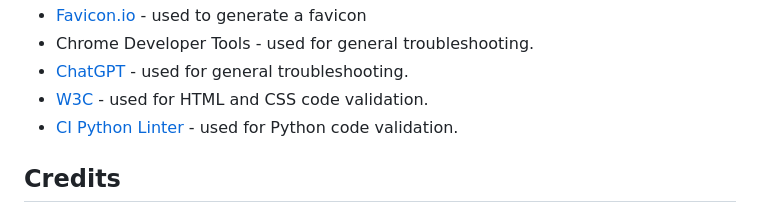
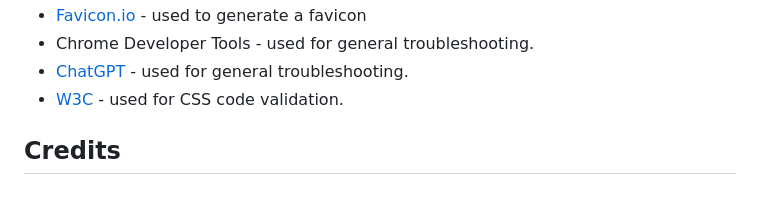
Before and after one commit to jillusc/Filmofiles, a Markdown page: README.md, the part around one of its changes. Drawn GitHub-style.

```diff
--- a/README.md
+++ b/README.md
@@ -316,8 +317,7 @@ iv) Verify and delete any existing Postgres database add-on to avoid unnecessary
 - [Favicon.io](https://favicon.io/favicon-converter/) - used to generate a favicon
 - Chrome Developer Tools - used for general troubleshooting.
 - [ChatGPT](https://chat.openai.com) - used for general troubleshooting.
-- [W3C](https://www.w3.org) - used for HTML and CSS code validation.
-- [CI Python Linter](https://pep8ci.herokuapp.com/) - used for Python code validation.
+- [W3C](https://www.w3.org) - used for CSS code validation.
 
 
 ## Credits
```
Also changed, not shown: other parts of README.md (+6 -5 lines).
